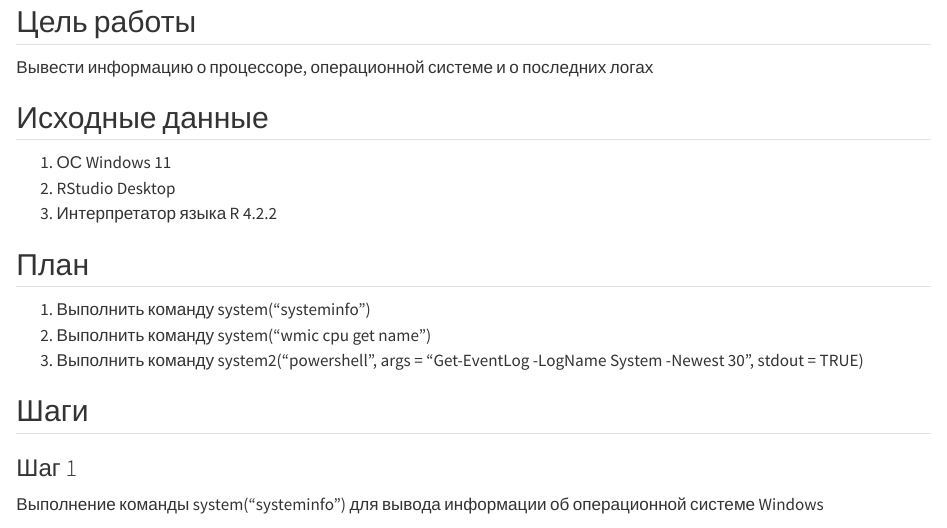
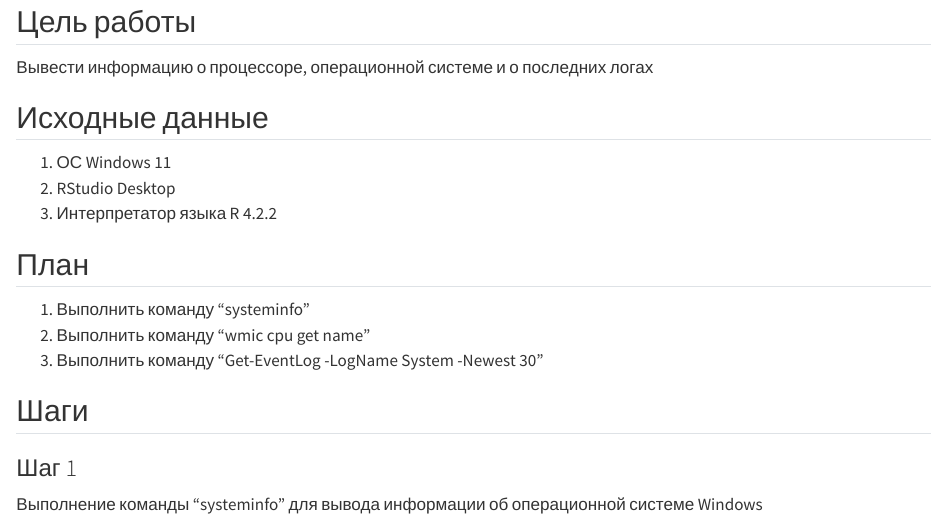
Before and after one commit to blurrySignature/threat_hunting, a Quarto document (lab_1/lab_1.qmd): the page in a window 1100 px wide, from 150 px down. Rendered offline with R 4.5, knitr and Pandoc in place of Quarto, with nearby package versions; some code elsewhere in the file could not run offline.

Commit message:
fixed markup

````diff
--- a/lab_1/lab_1.qmd
+++ b/lab_1/lab_1.qmd
@@ -14,14 +14,14 @@
 
 ## План
 
-1.  Выполнить команду system("systeminfo")
-2.  Выполнить команду system("wmic cpu get name")
-3.  Выполнить команду system2("powershell", args = "Get-EventLog -LogName System -Newest 30", stdout = TRUE)
+1.  Выполнить команду "systeminfo"
+2.  Выполнить команду "wmic cpu get name"
+3.  Выполнить команду "Get-EventLog -LogName System -Newest 30"
 
 ## Шаги
 
 ### Шаг 1
 
-Выполнение команды system("systeminfo") для вывода информации об операционной системе Windows
+Выполнение команды "systeminfo" для вывода информации об операционной системе Windows
 
 ```{r}
````
Also changed, not shown: lab_1/README.md, lab_1/lab_1.qmd (8 more changed lines).
